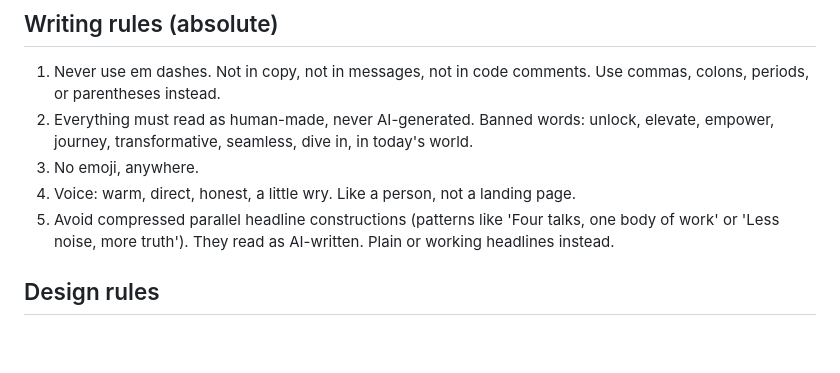
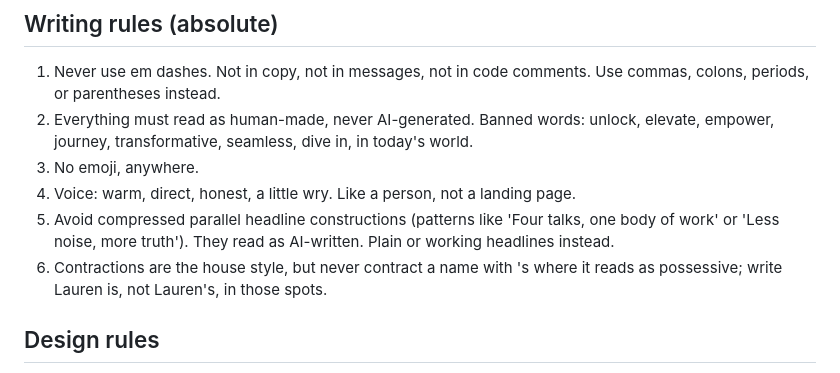
Before and after one commit to Lauren-F1/laurenflorek.github.io, a Markdown page: CLAUDE.md, the part around the change. Rendered like a GitHub page; blank space fills up the shorter version.

```diff
--- a/CLAUDE.md
+++ b/CLAUDE.md
@@ -23,6 +23,7 @@ Lauren is not a developer. Explain everything in plain English, assume no coding
 3. No emoji, anywhere.
 4. Voice: warm, direct, honest, a little wry. Like a person, not a landing page.
 5. Avoid compressed parallel headline constructions (patterns like 'Four talks, one body of work' or 'Less noise, more truth'). They read as AI-written. Plain or working headlines instead.
+6. Contractions are the house style, but never contract a name with 's where it reads as possessive; write Lauren is, not Lauren's, in those spots.
 
 ## Design rules
 
```
